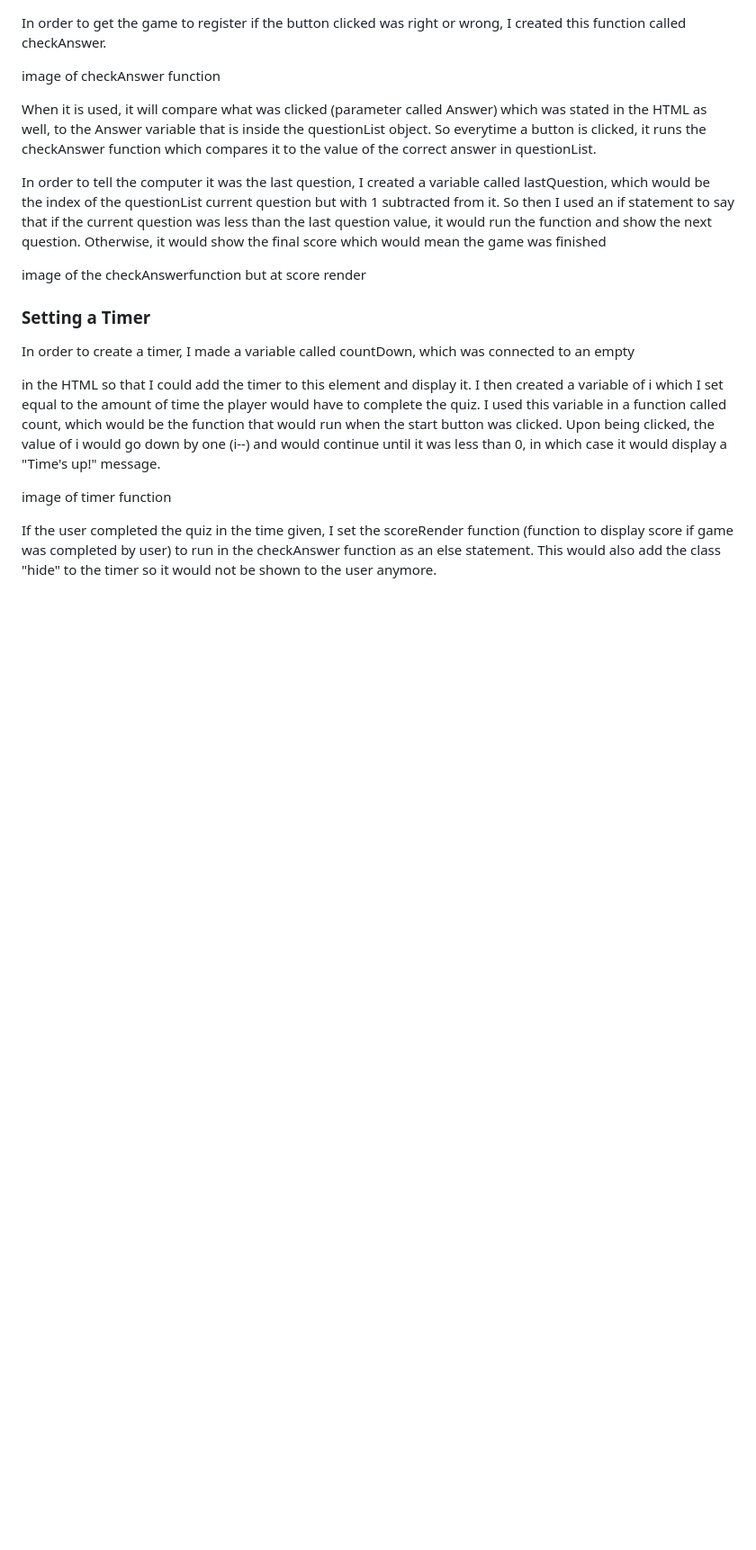
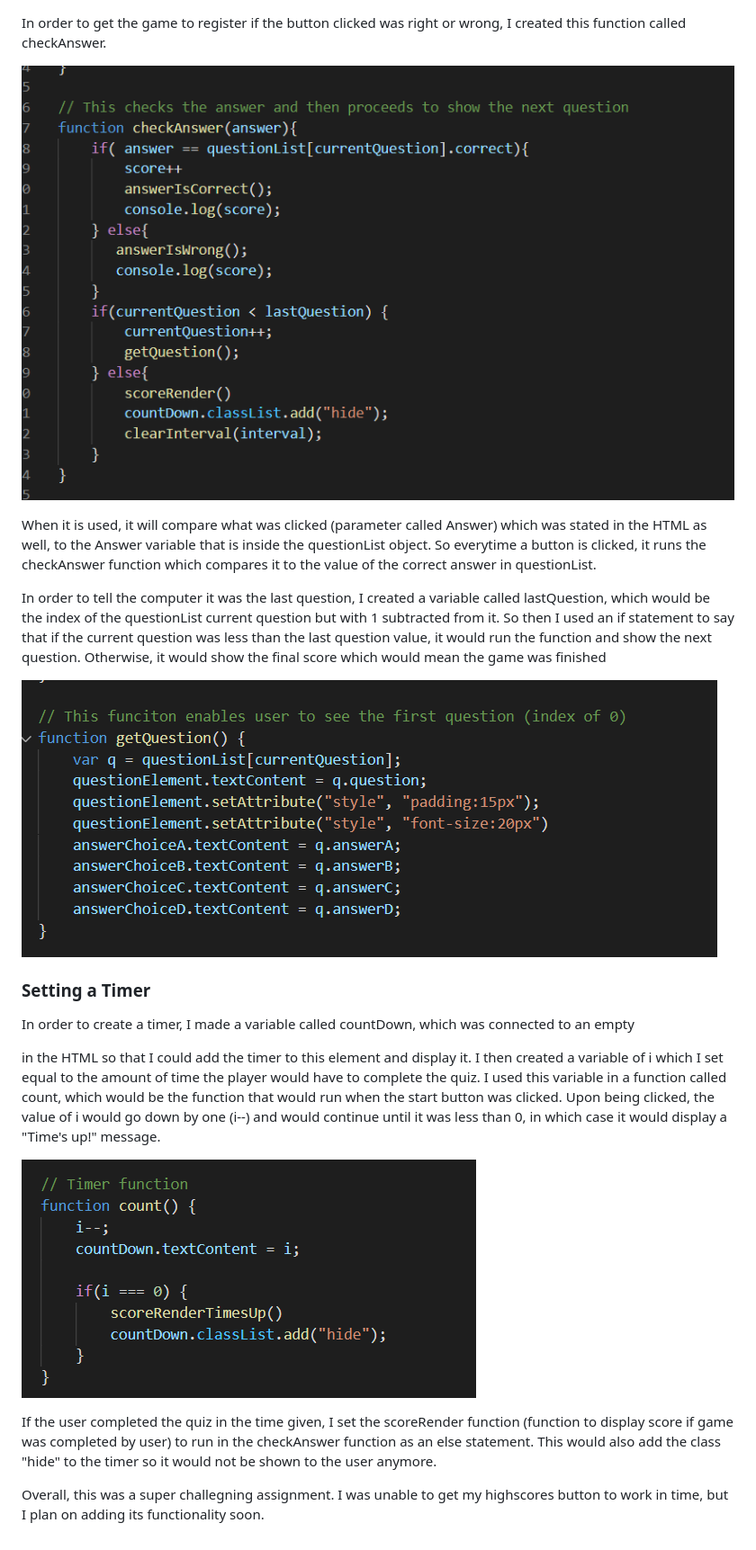
Before and after one commit to Fatmoogle/Coding-Quiz, a Markdown page: README.md, the part around one of its changes. Shown at 90% size. Drawn GitHub-style; pictures changed too: Assets/Images/checkAnswer.PNG (added), Assets/Images/getQuestion.PNG (added), Assets/Images/timer.PNG (added); blank space fills up the shorter version.

```diff
--- a/README.md
+++ b/README.md
@@ -28,17 +26,20 @@ image of first questions
 In order to get the game to register if the button clicked was right or wrong, I created this function called checkAnswer.
 
-image of checkAnswer function
+![](Assets/Images/checkAnswer.PNG)
 
 When it is used, it will compare what was clicked (parameter called Answer) which was stated in the HTML as well, to the Answer variable that is inside the questionList object. So everytime a button is clicked, it runs the checkAnswer function which compares it to the value of the correct answer in questionList.
 
 In order to tell the computer it was the last question, I created a variable called lastQuestion, which would be the index of the questionList current question but with 1 subtracted from it. So then I used an if statement to say that if the current question was less than the last question value, it would run the function and show the next question. Otherwise, it would show the final score which would mean the game was finished
 
-image of the checkAnswerfunction but at score render
+![](Assets/Images/getQuestion.PNG)
+
 
 ### Setting a Timer
 
 In order to create a timer, I made a variable called countDown, which was connected to an empty <p> in the HTML so that I could add the timer to this element and display it. I then created a variable of i which I set equal to the amount of time the player would have to complete the quiz. I used this variable in a function called count, which would be the function that would run when the start button was clicked. Upon being clicked, the value of i would go down by one (i--) and would continue until it was less than 0, in which case it would display a "Time's up!" message.
 
-image of timer function
+![](Assets/Images/timer.PNG)
 
 If the user completed the quiz in the time given, I set the scoreRender function (function to display score if game was completed by user) to run in the checkAnswer function as an else statement. This would also add the class "hide" to the timer so it would not be shown to the user anymore.
+
+Overall, this was a super challegning assignment. I was unable to get my highscores button to work in time, but I plan on adding its functionality soon.
```
Also changed, not shown: other parts of README.md (+3 -5 lines), Assets/Images/hideClass.PNG (added), Assets/Images/questionList.PNG (added), Assets/Images/variables.PNG (added), 2 other files.
